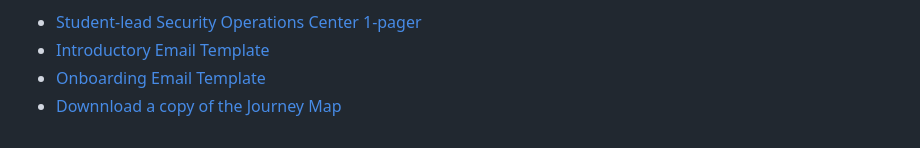
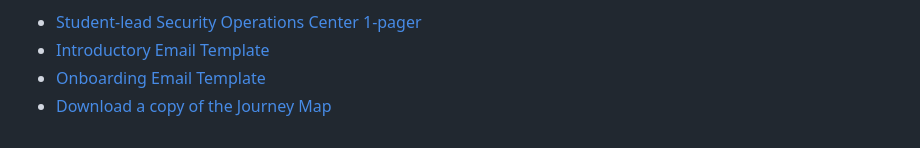
Before and after one commit to microsoft/SOC, a Markdown page: README.md, the part around the change printed below. Drawn GitHub-style.

```diff
--- a/README.md
+++ b/README.md
@@ -34,4 +33,4 @@ Microsoft has developed a collection of supporting materials to asset you with y
 - [Student-lead Security Operations Center 1-pager](https://microsoft.github.io/SOC/source/files/Student-Led-Security-Operations-Centers.pdf)
 - [Introductory Email Template](https://microsoft.github.io/SOC/source/files/intro-email-template.docx)
 - [Onboarding Email Template](https://microsoft.github.io/SOC/source/files/onboarding-email-template.docx)
-- [Downnload a copy of the Journey Map](https://microsoft.github.io/SOC/source/files/Journey-Map_June2025.png)
+- [Download a copy of the Journey Map](https://microsoft.github.io/SOC/source/files/Journey-Map_June2025.png)
```
Also changed, not shown: other parts of README.md (+0 -1 lines).
